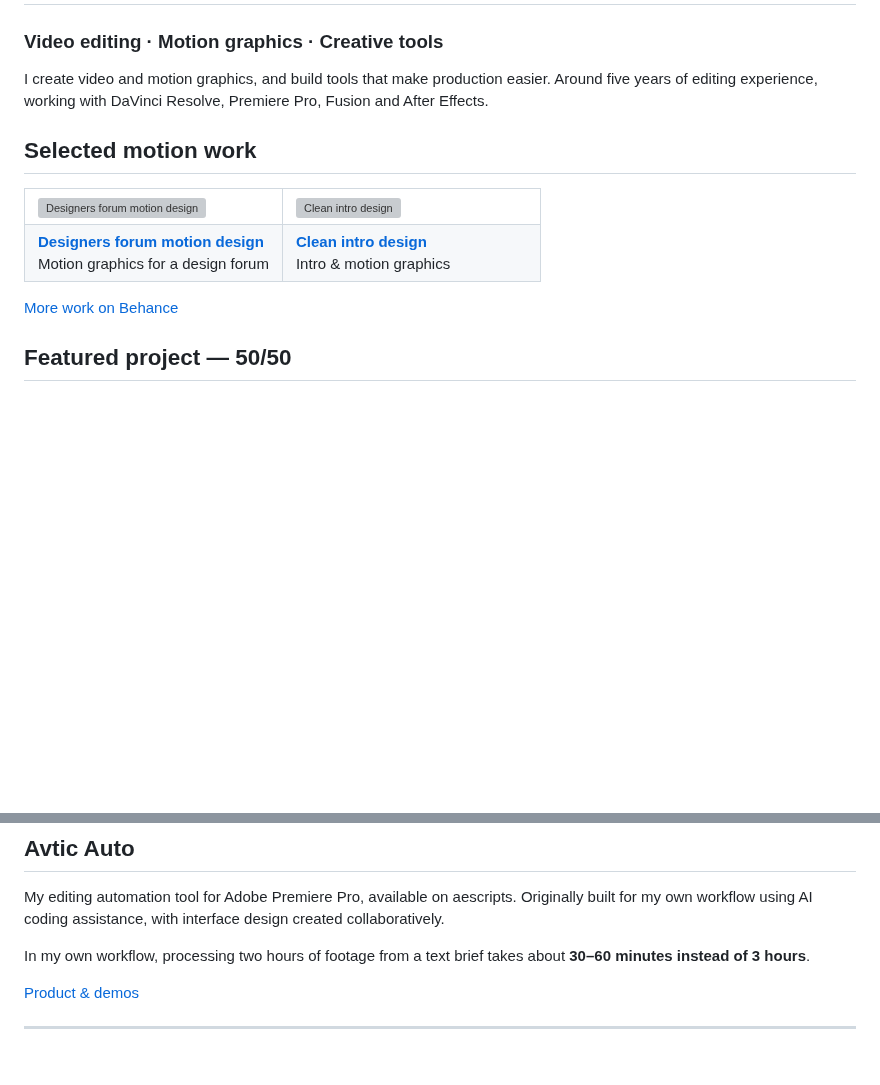
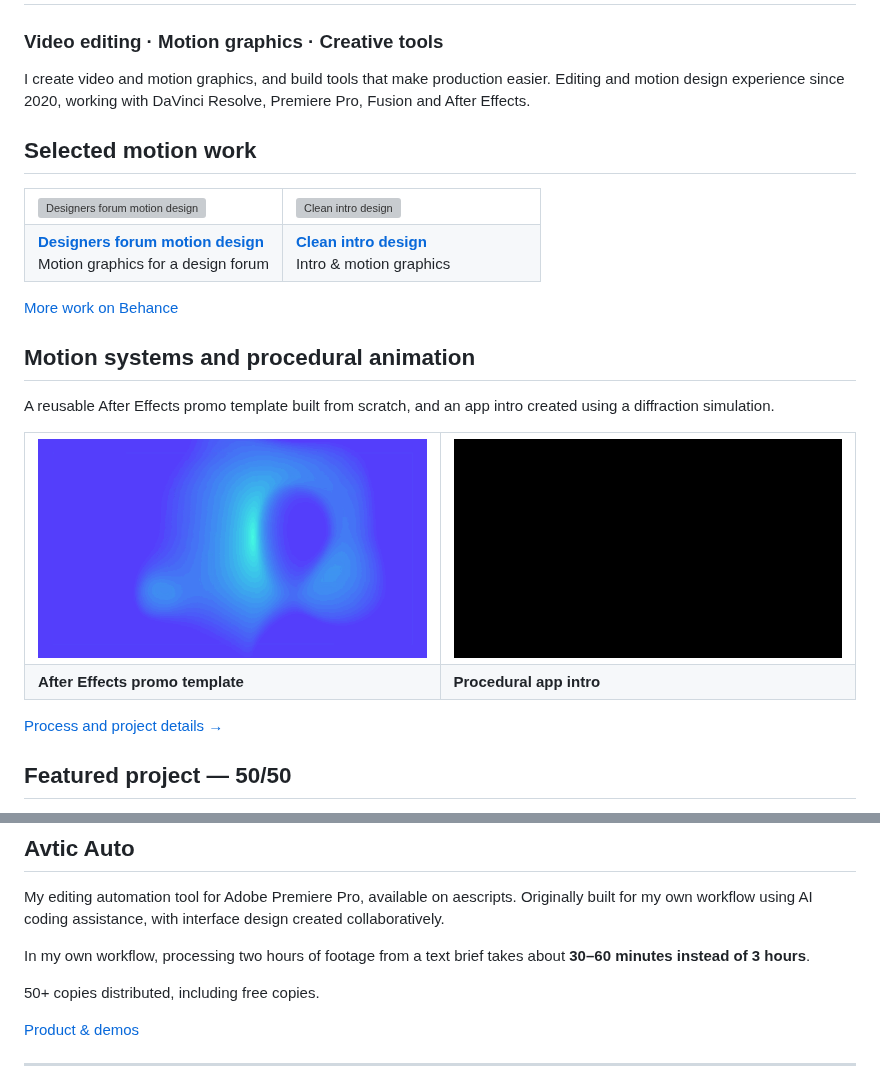
Before and after one commit to serj-the/serj-the, a Markdown page: README.md, 2 parts joined by grey strips. Drawn GitHub-style; pictures changed too: assets/motion/diffraction-intro.gif (added), assets/motion/template.gif (added); blank space fills up the shorter version; grey boxes are pictures that could not be loaded.

Commit message:
Add motion template typography excerpt and procedural intro

```diff
--- a/README.md
+++ b/README.md
@@ -2,7 +2,7 @@
 
 ### Video editing · Motion graphics · Creative tools
 
-I create video and motion graphics, and build tools that make production easier. Around five years of editing experience, working with DaVinci Resolve, Premiere Pro, Fusion and After Effects.
+I create video and motion graphics, and build tools that make production easier. Editing and motion design experience since 2020, working with DaVinci Resolve, Premiere Pro, Fusion and After Effects.
 
 ## Selected motion work
 
@@ -18,6 +18,17 @@ I create video and motion graphics, and build tools that make production easier.
 </table>
 
 [More work on Behance](https://www.behance.net/dslrnt)
+
+## Motion systems and procedural animation
+
+A reusable After Effects promo template built from scratch, and an app intro created using a diffraction simulation.
+
+<table><tr>
+<td width="50%"><a href="projects/motion-experiments.md"><img src="assets/motion/template.gif" alt="Animated typography in a reusable After Effects promo template" width="420"></a></td>
+<td width="50%"><a href="projects/motion-experiments.md"><img src="assets/motion/diffraction-intro.gif" alt="ScoreClicker procedural diffraction intro" width="420"></a></td>
+</tr><tr><td><strong>After Effects promo template</strong></td><td><strong>Procedural app intro</strong></td></tr></table>
+
+[Process and project details →](projects/motion-experiments.md)
 
 ## Featured project — 50/50
 
@@ -51,6 +62,8 @@ My editing automation tool for Adobe Premiere Pro, available on aescripts. Origi
 
 In my own workflow, processing two hours of footage from a text brief takes about **30–60 minutes instead of 3 hours**.
 
+50+ copies distributed, including free copies.
+
 [Product & demos](https://aescripts.com/avtic-auto/)
 
 ---
```
Also changed, not shown: projects/motion-experiments.md (added, +35 -0 lines), 1 other file.
